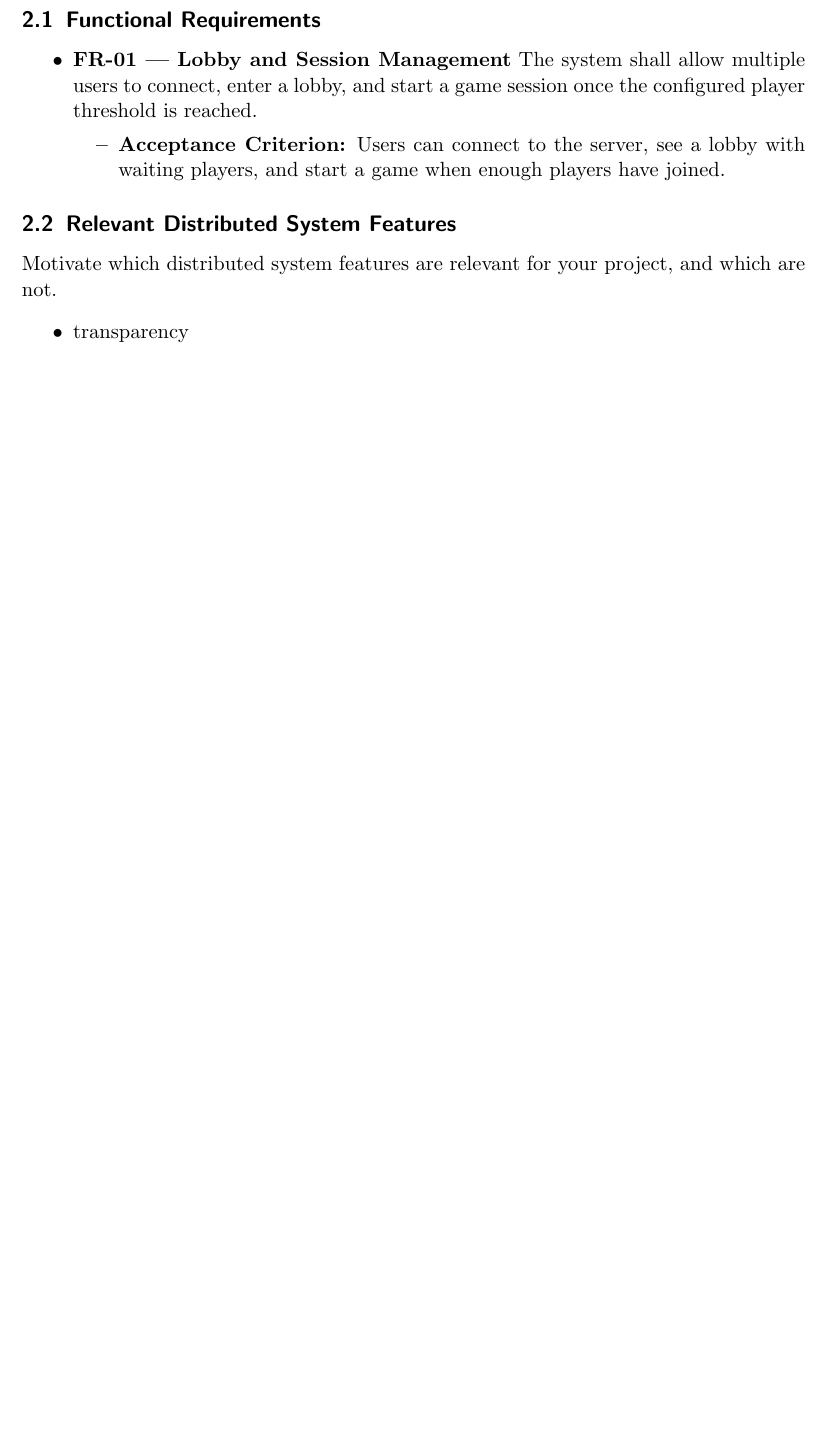
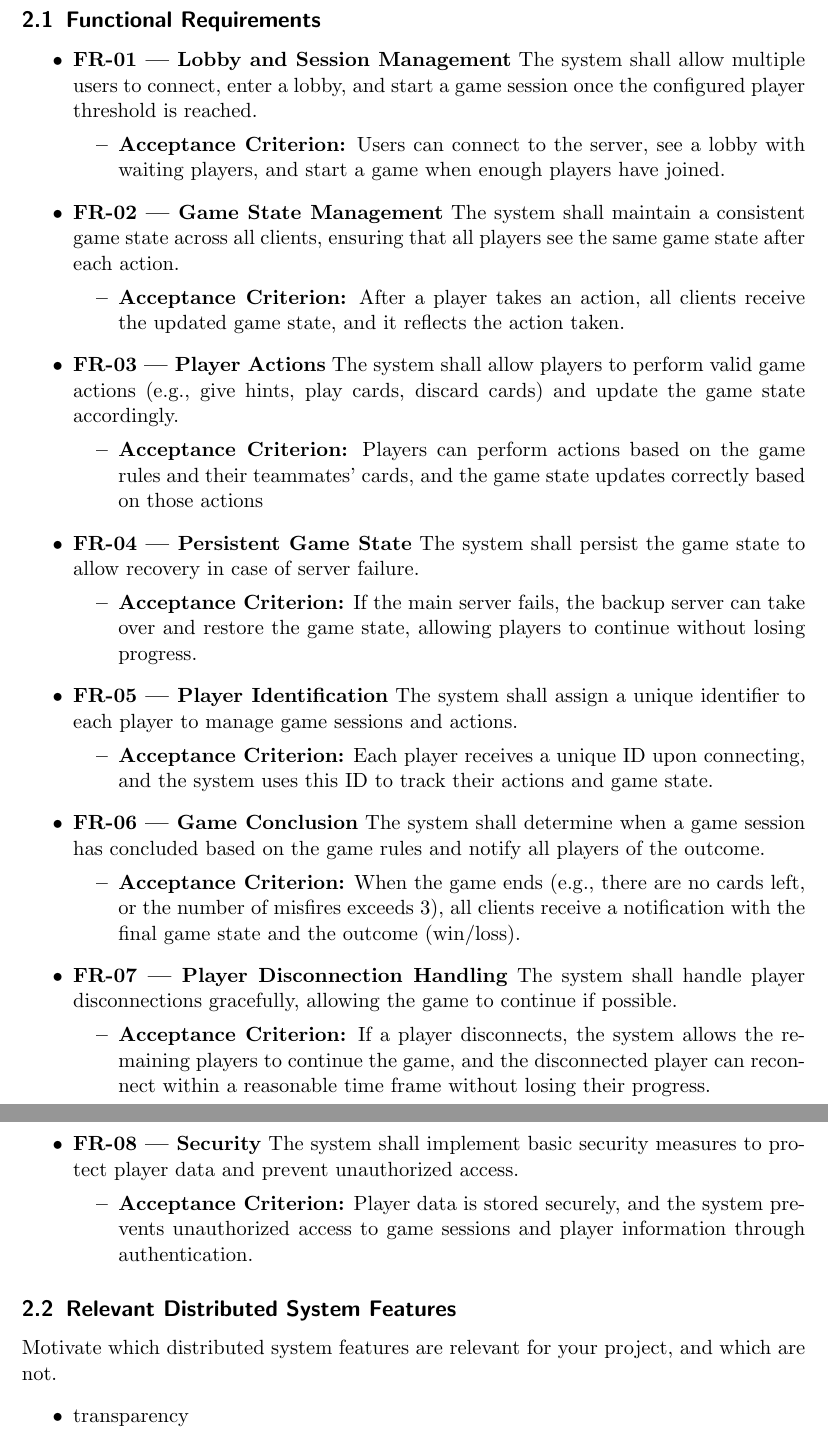
Before and after one commit to gabbosanti/distributed-hanabi-template, a LaTeX paper (distributed-systems-final-report.tex): part of page 4 of 11 before the commit and two parts of pages 4 and 5 of 12 after it, the two joined at a grey line, cut so that both start at the same text, the shorter picture padded with empty space. Compiled offline with pdfLaTeX.

Commit message:
functional requirements are finished

```diff
--- a/distributed-systems-final-report.tex
+++ b/distributed-systems-final-report.tex
@@ -128,6 +128,42 @@ This section defines the requirements for transforming the Hanabi implementation
   \begin{itemize}
     \item \textbf{Acceptance Criterion:} Users can connect to the server, see a lobby with waiting players, and start a game when enough players have joined.
   \end{itemize}
+
+  \item \textbf{FR-02 — Game State Management} The system shall maintain a consistent game state across all clients, ensuring that all players see the same game state after each action.
+  \begin{itemize}
+    \item \textbf{Acceptance Criterion:} After a player takes an action, all clients receive the updated game state, and it reflects the action taken.
+  \end{itemize}
+
+  \item \textbf{FR-03 — Player Actions} The system shall allow players to perform valid game actions (e.g., give hints, play cards, discard cards) and update the game state accordingly.
+  \begin{itemize}
+    \item \textbf{Acceptance Criterion:} Players can perform actions based on the game rules and their teammates' cards, and the game state updates correctly based on those actions
+  \end{itemize}
+
+  \item \textbf{FR-04 — Persistent Game State} The system shall persist the game state to allow recovery in case of server failure.
+  \begin{itemize}
+    \item \textbf{Acceptance Criterion:} If the main server fails, the backup server can take over and restore the game state, allowing players to continue without losing progress.
+  \end{itemize}
+
+  \item \textbf{FR-05 — Player Identification} The system shall assign a unique identifier to each player to manage game sessions and actions.
+  \begin{itemize}
+    \item \textbf{Acceptance Criterion:} Each player receives a unique ID upon connecting, and the system uses this ID to track their actions and game state.
+  \end{itemize}
+
+  \item \textbf{FR-06 — Game Conclusion} The system shall determine when a game session has concluded based on the game rules and notify all players of the outcome.
+  \begin{itemize}
+    \item \textbf{Acceptance Criterion:} When the game ends (e.g., there are no cards left, or the number of misfires exceeds 3), all clients receive a notification with the final game state and the outcome (win/loss).
+  \end{itemize}
+
+  \item \textbf{FR-07 — Player Disconnection Handling} The system shall handle player disconnections gracefully, allowing the game to continue if possible.
+  \begin{itemize}
+    \item \textbf{Acceptance Criterion:} If a player disconnects, the system allows the remaining players to continue the game, and the disconnected player can reconnect within a reasonable time frame without losing their progress.
+  \end{itemize}
+
+  \item \textbf{FR-08 — Security} The system shall implement basic security measures to protect player data and prevent unauthorized access.
+  \begin{itemize}
+    \item \textbf{Acceptance Criterion:} Player data is stored securely, and the system prevents unauthorized access to game sessions and player information through authentication.
+  \end{itemize}
+
 \end{itemize}
 
 \subsection{Relevant Distributed System Features}
```
